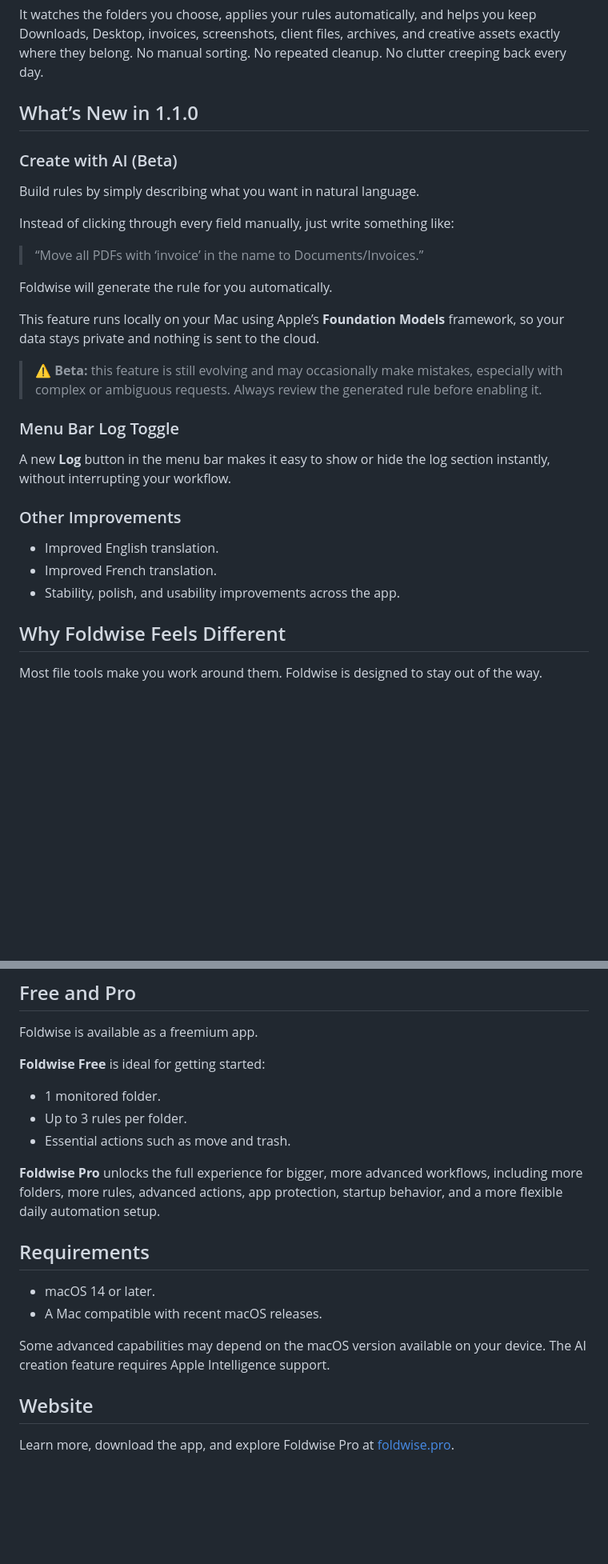
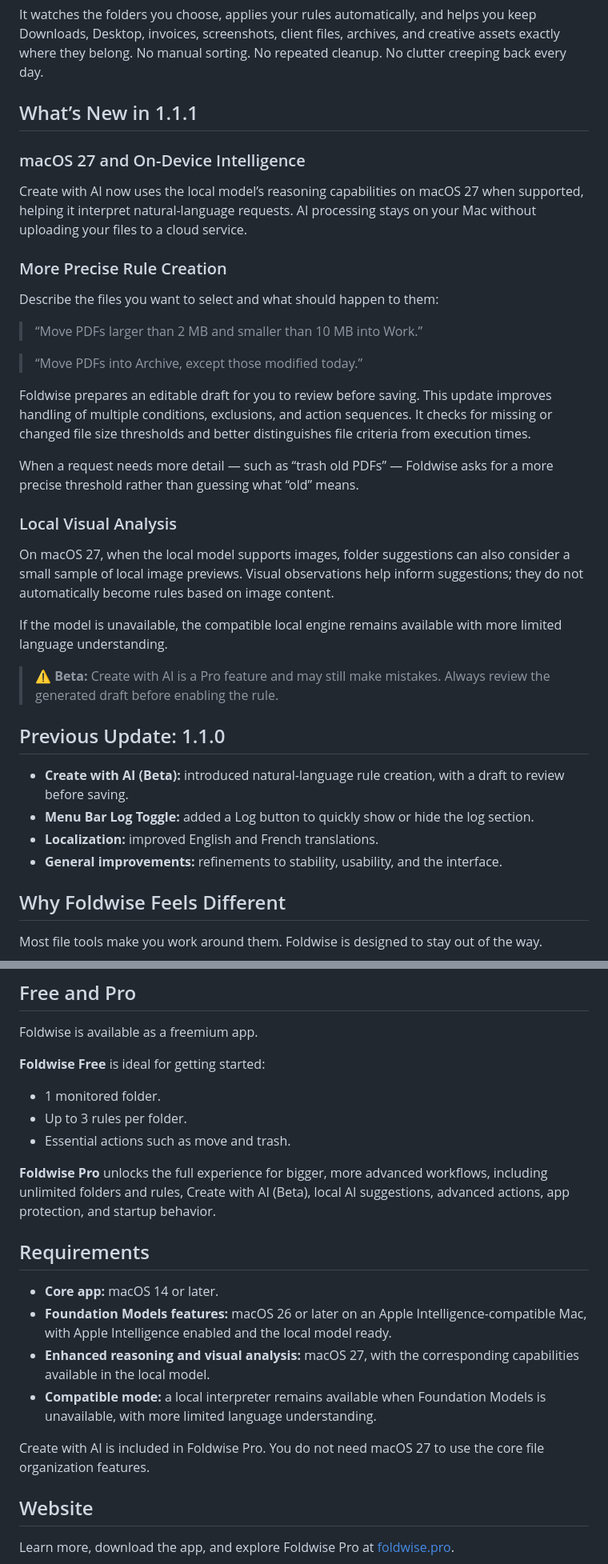
Before and after one commit to frafra077/Foldwise, a Markdown page: README.md, 2 parts joined by grey strips. Shown at 80% size. GitHub-like rendering; blank space fills up the shorter version.

```diff
--- a/README.md
+++ b/README.md
@@ -35,28 +35,38 @@ Foldwise is the Mac app that quietly takes care of file clutter for you.
 
 It watches the folders you choose, applies your rules automatically, and helps you keep Downloads, Desktop, invoices, screenshots, client files, archives, and creative assets exactly where they belong. No manual sorting. No repeated cleanup. No clutter creeping back every day.
 
-## What’s New in 1.1.0
+## What’s New in 1.1.1
 
-### Create with AI (Beta)
-Build rules by simply describing what you want in natural language.
+### macOS 27 and On-Device Intelligence
 
-Instead of clicking through every field manually, just write something like:
+Create with AI now uses the local model’s reasoning capabilities on macOS 27 when supported, helping it interpret natural-language requests. AI processing stays on your Mac without uploading your files to a cloud service.
 
-> “Move all PDFs with ‘invoice’ in the name to Documents/Invoices.”
+### More Precise Rule Creation
 
-Foldwise will generate the rule for you automatically.
+Describe the files you want to select and what should happen to them:
 
-This feature runs locally on your Mac using Apple’s **Foundation Models** framework, so your data stays private and nothing is sent to the cloud.
+> “Move PDFs larger than 2 MB and smaller than 10 MB into Work.”
 
-> ⚠️ **Beta:** this feature is still evolving and may occasionally make mistakes, especially with complex or ambiguous requests. Always review the generated rule before enabling it.
+> “Move PDFs into Archive, except those modified today.”
 
-### Menu Bar Log Toggle
-A new **Log** button in the menu bar makes it easy to show or hide the log section instantly, without interrupting your workflow.
+Foldwise prepares an editable draft for you to review before saving. This update improves handling of multiple conditions, exclusions, and action sequences. It checks for missing or changed file size thresholds and better distinguishes file criteria from execution times.
 
-### Other Improvements
-- Improved English translation.
-- Improved French translation.
-- Stability, polish, and usability improvements across the app.
+When a request needs more detail — such as “trash old PDFs” — Foldwise asks for a more precise threshold rather than guessing what “old” means.
+
+### Local Visual Analysis
+
+On macOS 27, when the local model supports images, folder suggestions can also consider a small sample of local image previews. Visual observations help inform suggestions; they do not automatically become rules based on image content.
+
+If the model is unavailable, the compatible local engine remains available with more limited language understanding.
+
+> ⚠️ **Beta:** Create with AI is a Pro feature and may still make mistakes. Always review the generated draft before enabling the rule.
+
+## Previous Update: 1.1.0
+
+- **Create with AI (Beta):** introduced natural-language rule creation, with a draft to review before saving.
+- **Menu Bar Log Toggle:** added a Log button to quickly show or hide the log section.
+- **Localization:** improved English and French translations.
+- **General improvements:** refinements to stability, usability, and the interface.
 
 ## Why Foldwise Feels Different
 
@@ -113,14 +123,16 @@ Foldwise is available as a freemium app.
 - Up to 3 rules per folder.
 - Essential actions such as move and trash.
 
-**Foldwise Pro** unlocks the full experience for bigger, more advanced workflows, including more folders, more rules, advanced actions, app protection, startup behavior, and a more flexible daily automation setup.
+**Foldwise Pro** unlocks the full experience for bigger, more advanced workflows, including unlimited folders and rules, Create with AI (Beta), local AI suggestions, advanced actions, app protection, and startup behavior.
 
 ## Requirements
 
-- macOS 14 or later.
-- A Mac compatible with recent macOS releases.
+- **Core app:** macOS 14 or later.
+- **Foundation Models features:** macOS 26 or later on an Apple Intelligence-compatible Mac, with Apple Intelligence enabled and the local model ready.
+- **Enhanced reasoning and visual analysis:** macOS 27, with the corresponding capabilities available in the local model.
+- **Compatible mode:** a local interpreter remains available when Foundation Models is unavailable, with more limited language understanding.
 
-Some advanced capabilities may depend on the macOS version available on your device. The AI creation feature requires Apple Intelligence support.
+Create with AI is included in Foldwise Pro. You do not need macOS 27 to use the core file organization features.
 
 ## Website
 
```
Also changed, not shown: other parts of README.md (+4 -4 lines).
